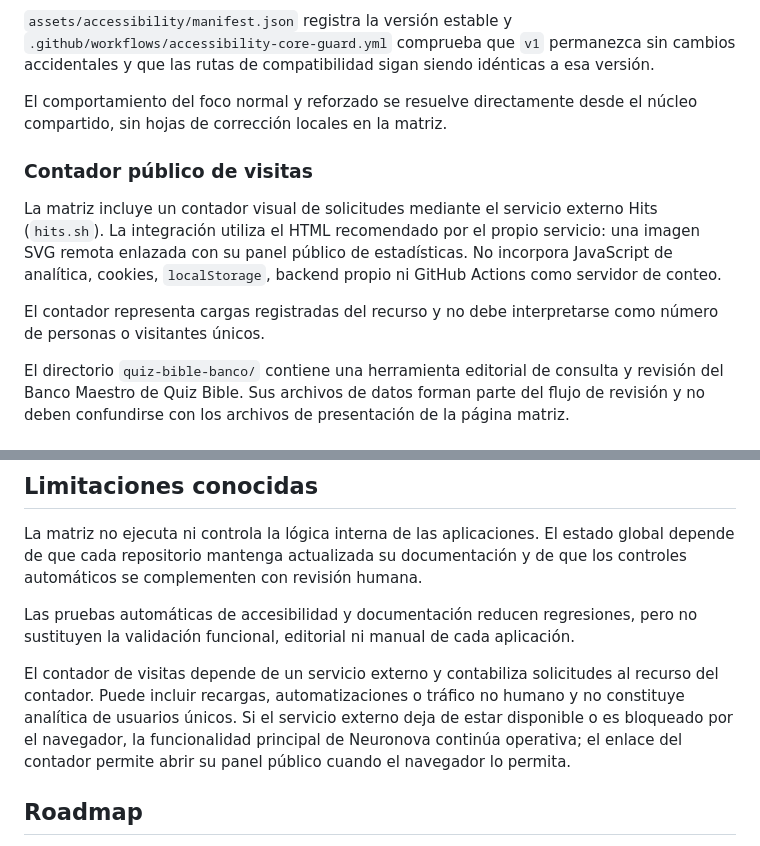
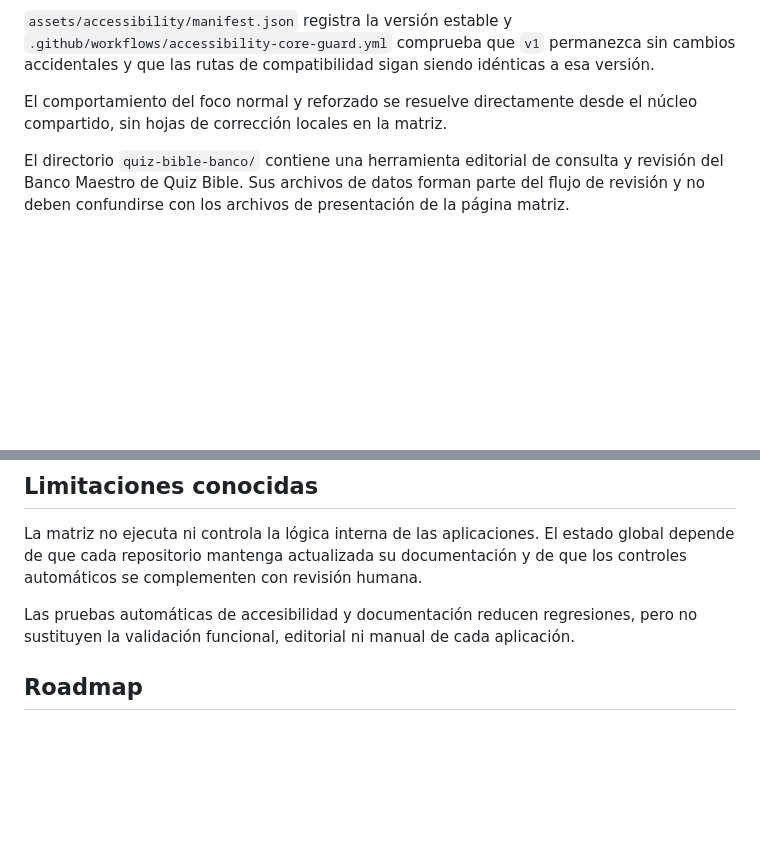
Before and after one commit to neuronova-apps/neuronova-apps.github.io, a Markdown page: README.md, 2 parts joined by grey strips. Drawn GitHub-style; blank space fills up the shorter version.

Commit message:
Remove unreliable counter documentation

```diff
--- a/README.md
+++ b/README.md
@@ -74,12 +74,6 @@ Las nuevas integraciones deben utilizar rutas versionadas. Los cambios incompati
 
 El comportamiento del foco normal y reforzado se resuelve directamente desde el núcleo compartido, sin hojas de corrección locales en la matriz.
 
-### Contador público de visitas
-
-La matriz incluye un contador visual de solicitudes mediante el servicio externo Hits (`hits.sh`). La integración utiliza el HTML recomendado por el propio servicio: una imagen SVG remota enlazada con su panel público de estadísticas. No incorpora JavaScript de analítica, cookies, `localStorage`, backend propio ni GitHub Actions como servidor de conteo.
-
-El contador representa cargas registradas del recurso y no debe interpretarse como número de personas o visitantes únicos.
-
 El directorio `quiz-bible-banco/` contiene una herramienta editorial de consulta y revisión del Banco Maestro de Quiz Bible. Sus archivos de datos forman parte del flujo de revisión y no deben confundirse con los archivos de presentación de la página matriz.
 
 ## Accesibilidad
@@ -101,8 +95,6 @@ Los README de las aplicaciones deben mantener secciones comunes sobre estado, al
 La matriz no ejecuta ni controla la lógica interna de las aplicaciones. El estado global depende de que cada repositorio mantenga actualizada su documentación y de que los controles automáticos se complementen con revisión humana.
 
 Las pruebas automáticas de accesibilidad y documentación reducen regresiones, pero no sustituyen la validación funcional, editorial ni manual de cada aplicación.
-
-El contador de visitas depende de un servicio externo y contabiliza solicitudes al recurso del contador. Puede incluir recargas, automatizaciones o tráfico no humano y no constituye analítica de usuarios únicos. Si el servicio externo deja de estar disponible o es bloqueado por el navegador, la funcionalidad principal de Neuronova continúa operativa; el enlace del contador permite abrir su panel público cuando el navegador lo permita.
 
 ## Roadmap
 
```
